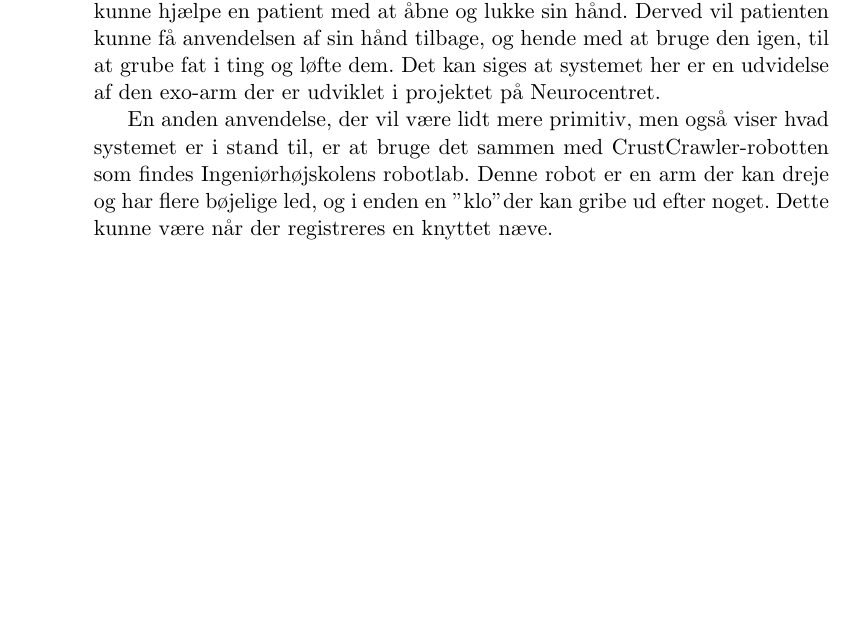
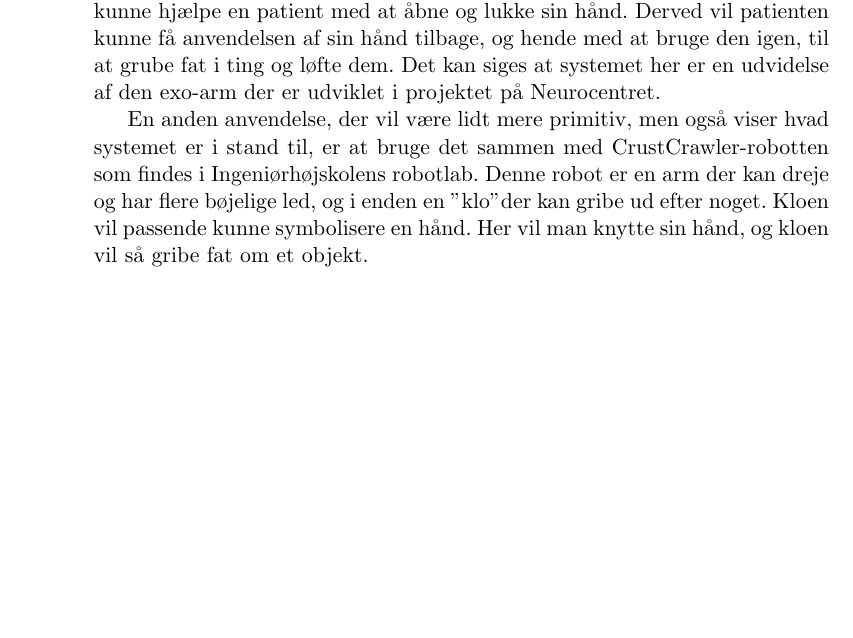
Before and after one commit to lassebue/Bachelor, a LaTeX thesis (Kravspec Rapport/thesis.tex, which reads Kravspec Rapport/chapter/indledning.tex): part of page 3 of 13, cut so that both start at the same text. The pictures show the PDF file Kravspec Rapport/thesis.pdf that the author committed with the source.

```diff
--- a/Kravspec Rapport/chapter/indledning.tex
+++ b/Kravspec Rapport/chapter/indledning.tex
@@ -8,4 +8,4 @@
 
 På Regionshospitalet Hammel Neurocenter Forskes, udvikles og eksperimenteres der en masse inden for nye løsninger til at hjælpe til med genoptræning af patienter. Én af de projekter der har været igang er udviklingen af et en exoskelet-arm. Denne exo-arm skal hjælpe patienten med at bøje albueleddet når bicept bliver aktiveret. Modsat gælder det når det registreres at tricept aktiveres, her hjæper exoarmen med at strække patientens arm ud igen. Exoarmen har ikke med hensigt at gøre patienten stærkere, men har i stedet fokus på genoptræning af patienterne, ved at give dem evnen tilbage til at løfte deres arm. PÅ samme måde som denne hjælper til i albueleddet, vil anvendelsen af vores system være til bevægelse af hånden, og fingrende. Ved at der registreres aktivitet i musklerne i underarmen, vil en exo skelet-hånd kunne hjælpe en patient med at åbne og lukke sin hånd. Derved vil patienten kunne få anvendelsen af sin hånd tilbage, og hende med at bruge den igen, til at grube fat i ting og løfte dem. Det kan siges at systemet her er en udvidelse af den exo-arm der er udviklet i projektet på Neurocentret.
 
-En anden anvendelse, der vil være lidt mere primitiv, men også viser hvad systemet er i stand til, er at bruge det sammen med CrustCrawler-robotten som findes Ingeniørhøjskolens robotlab. Denne robot er en arm der kan dreje og har flere bøjelige led, og i enden en "klo" der kan gribe ud efter noget. Dette kunne være når der registreres en knyttet næve.
+En anden anvendelse, der vil være lidt mere primitiv, men også viser hvad systemet er i stand til, er at bruge det sammen med CrustCrawler-robotten som findes i Ingeniørhøjskolens robotlab. Denne robot er en arm der kan dreje og har flere bøjelige led, og i enden en "klo" der kan gribe ud efter noget. Kloen vil passende kunne symbolisere en hånd. Her vil man knytte sin hånd, og kloen vil så gribe fat om et objekt.
```
Also changed, not shown: Kravspec Rapport/chapter/aktorbeskrivelse.tex (added), Kravspec Rapport/thesis.pdf, 1 other file.
